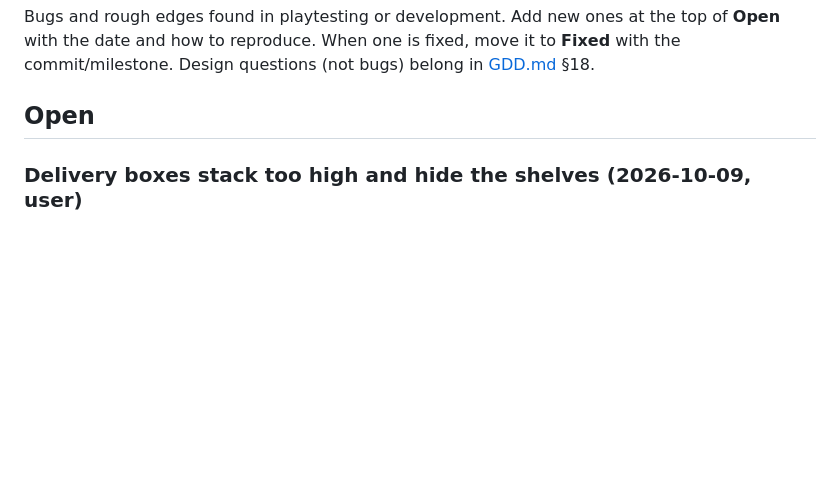
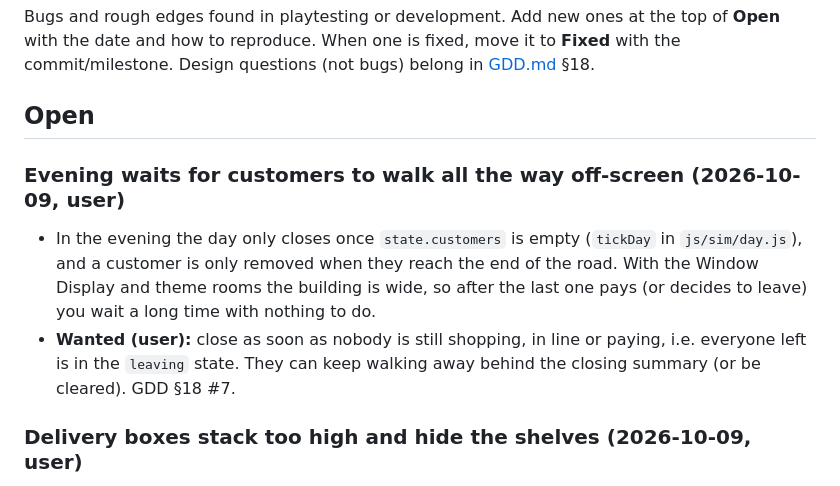
Before and after one commit to esalavat/shop-game, a Markdown page: docs/ISSUES.md, the part around the change. Rendered like a GitHub page; blank space fills up the shorter version.

Commit message:
Docs: close the evening as soon as the last customer has paid or left, not when they're off-screen (GDD §18 #7, ISSUES)

```diff
--- a/docs/ISSUES.md
+++ b/docs/ISSUES.md
@@ -5,6 +5,13 @@ the date and how to reproduce. When one is fixed, move it to **Fixed** with the
 Design questions (not bugs) belong in [GDD.md](GDD.md) §18.
 
 ## Open
+
+### Evening waits for customers to walk all the way off-screen (2026-10-09, user)
+- In the evening the day only closes once `state.customers` is empty (`tickDay` in `js/sim/day.js`), and a
+  customer is only removed when they reach the end of the road. With the Window Display and theme rooms the
+  building is wide, so after the last one pays (or decides to leave) you wait a long time with nothing to do.
+- **Wanted (user):** close as soon as nobody is still shopping, in line or paying, i.e. everyone left is in the
+  `leaving` state. They can keep walking away behind the closing summary (or be cleared). GDD §18 #7.
 
 ### Delivery boxes stack too high and hide the shelves (2026-10-09, user)
 - The doorstep has four box spots (`BOX_SPOTS` in `js/sim/stock.js`); every box after that stacks on top. A big
```
Also changed, not shown: docs/GDD.md (+1 -0 lines).
